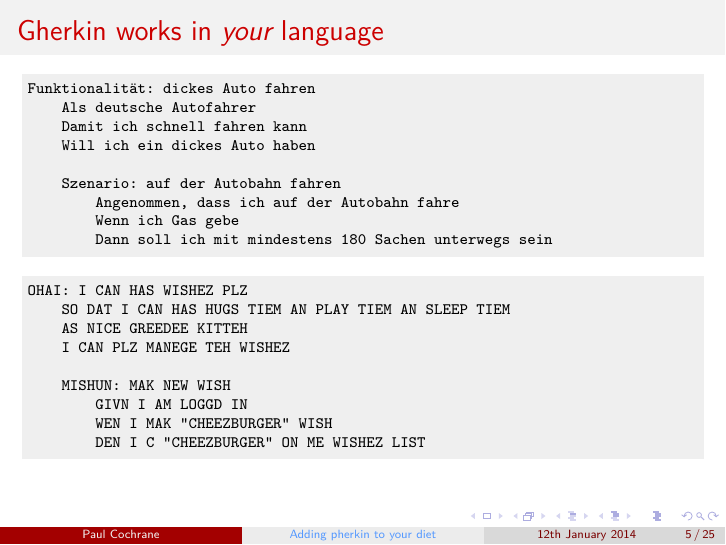
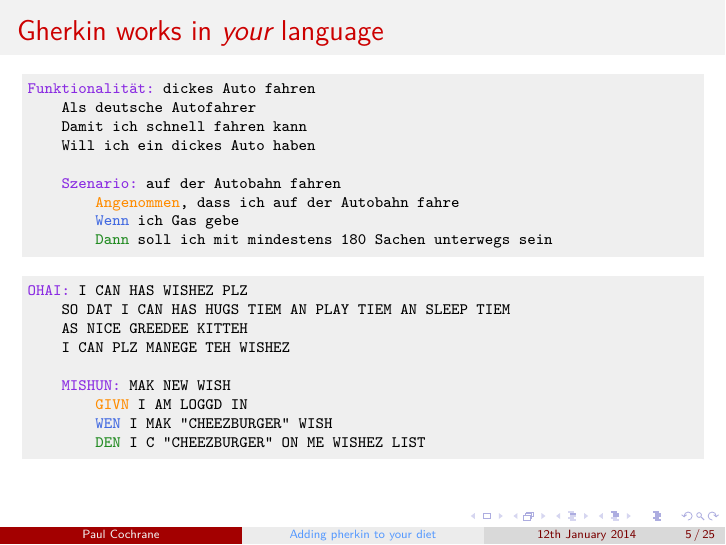
Before and after one commit to paultcochrane/bdd_perl_talk, LaTeX slides (bdd_perl.tex): page 5 of 25. Compiled offline with pdfLaTeX.

Commit message:
Using colour definitions in other languages slide

```diff
--- a/bdd_perl.tex
+++ b/bdd_perl.tex
@@ -116,28 +116,28 @@ TDD: low level functionality -> high level features
 \frametitle{Gherkin works in \emph{your} language}
 
 \begin{lstlisting}[escapeinside='']
-Funktionalit'ä't: dickes Auto fahren
+'\feature{Funktionalität:}' dickes Auto fahren
     Als deutsche Autofahrer
     Damit ich schnell fahren kann
     Will ich ein dickes Auto haben
 
-    Szenario: auf der Autobahn fahren
-        Angenommen, dass ich auf der Autobahn fahre
-        Wenn ich Gas gebe
-        Dann soll ich mit mindestens 180 Sachen unterwegs sein
+    '\scenario{Szenario:}' auf der Autobahn fahren
+        '\given{Angenommen}', dass ich auf der Autobahn fahre
+        '\when{Wenn}' ich Gas gebe
+        '\then{Dann}' soll ich mit mindestens 180 Sachen unterwegs sein
 \end{lstlisting}
 
 
-\begin{lstlisting}
-OHAI: I CAN HAS WISHEZ PLZ
+\begin{lstlisting}[escapeinside='']
+'\feature{OHAI:}' I CAN HAS WISHEZ PLZ
     SO DAT I CAN HAS HUGS TIEM AN PLAY TIEM AN SLEEP TIEM
     AS NICE GREEDEE KITTEH
     I CAN PLZ MANEGE TEH WISHEZ
 
-    MISHUN: MAK NEW WISH
-        GIVN I AM LOGGD IN
-        WEN I MAK "CHEEZBURGER" WISH
-        DEN I C "CHEEZBURGER" ON ME WISHEZ LIST
+    '\scenario{MISHUN:}' MAK NEW WISH
+        '\given{GIVN}' I AM LOGGD IN
+        '\when{WEN}' I MAK "CHEEZBURGER" WISH
+        '\then{DEN}' I C "CHEEZBURGER" ON ME WISHEZ LIST
 \end{lstlisting}
 
 \end{frame}
```
